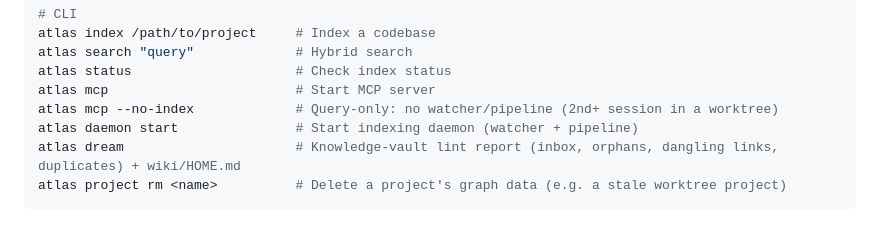
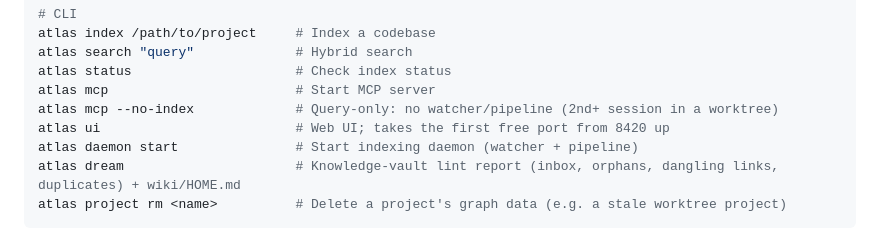
Before and after one commit to SerPeter/code-atlas, a Markdown page: CLAUDE.md, the part around the change. Drawn GitHub-style.

```diff
--- a/CLAUDE.md
+++ b/CLAUDE.md
@@ -44,6 +44,7 @@ atlas search "query"             # Hybrid search
 atlas status                     # Check index status
 atlas mcp                        # Start MCP server
 atlas mcp --no-index             # Query-only: no watcher/pipeline (2nd+ session in a worktree)
+atlas ui                         # Web UI; takes the first free port from 8420 up
 atlas daemon start               # Start indexing daemon (watcher + pipeline)
 atlas dream                      # Knowledge-vault lint report (inbox, orphans, dangling links, duplicates) + wiki/HOME.md
 atlas project rm <name>          # Delete a project's graph data (e.g. a stale worktree project)
```
Also changed, not shown: README.md (+3 -0 lines), wiki/adr/0037-telemetry-is-a-product-surface-not-a-debug-aid.md (+32 -3 lines).
